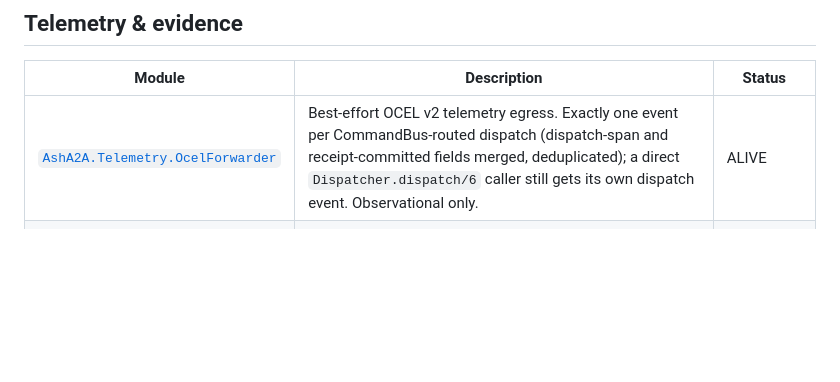
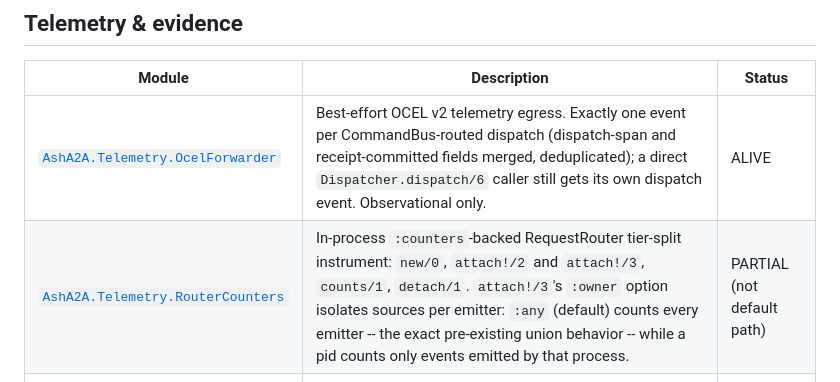
Before and after one commit to seanchatmangpt/ash_a2a, a Markdown page: docs/reference/index.md, the part around the change. GitHub-like rendering; blank space fills up the shorter version.

```diff
--- a/docs/reference/index.md
+++ b/docs/reference/index.md
@@ -151,6 +151,7 @@ dependency of this project with a real qualification test exercising it -- see
 | Module | Description | Status |
 | --- | --- | --- |
 | [`AshA2A.Telemetry.OcelForwarder`](https://hexdocs.pm/ash_a2a/AshA2A.Telemetry.OcelForwarder.html) | Best-effort OCEL v2 telemetry egress. Exactly one event per CommandBus-routed dispatch (dispatch-span and receipt-committed fields merged, deduplicated); a direct `Dispatcher.dispatch/6` caller still gets its own dispatch event. Observational only. | ALIVE |
+| [`AshA2A.Telemetry.RouterCounters`](https://hexdocs.pm/ash_a2a/AshA2A.Telemetry.RouterCounters.html) | In-process `:counters`-backed RequestRouter tier-split instrument: `new/0`, `attach!/2` and `attach!/3`, `counts/1`, `detach/1`. `attach!/3`'s `:owner` option isolates sources per emitter: `:any` (default) counts every emitter -- the exact pre-existing union behavior -- while a pid counts only events emitted by that process. | PARTIAL (not default path) |
 | [`AshA2A.SemanticProjection`](https://hexdocs.pm/ash_a2a/AshA2A.SemanticProjection.html) | Read-only projection of committed receipts and capabilities into machine-readable evidence; joins `ash_r2rml` mapping results when available (real, asserted mapping as of v26.9.14, not just the refusal path). | PARTIAL (not default path) |
 | [`AshA2A.Research.ERC`](https://hexdocs.pm/ash_a2a/AshA2A.Research.ERC.html) | Executable Research Claim receipt emitter; writes a machine-readable JSON receipt from this project's own test-run evidence. | PARTIAL (not default path) |
 
```
Also changed, not shown: docs/reference/telemetry.md (+14 -0 lines).
